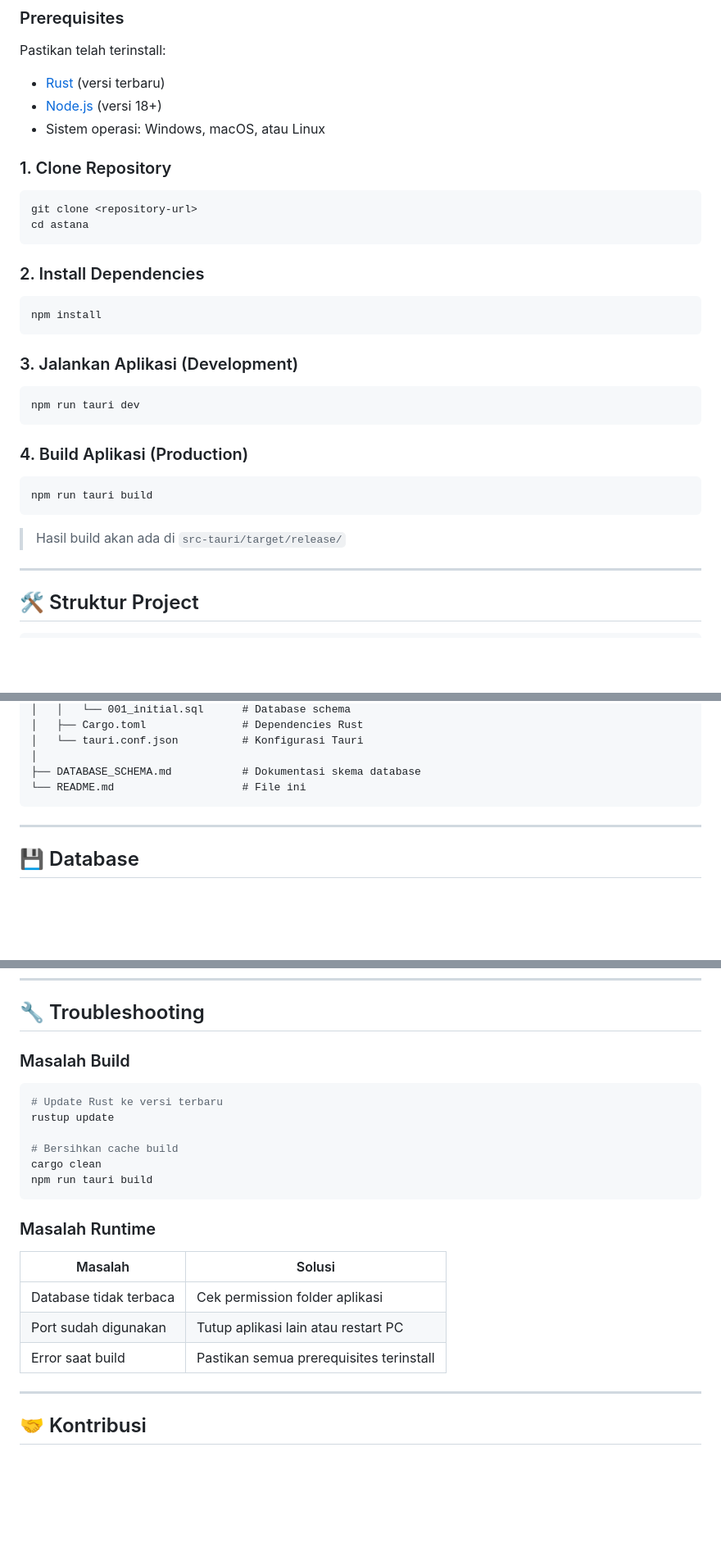
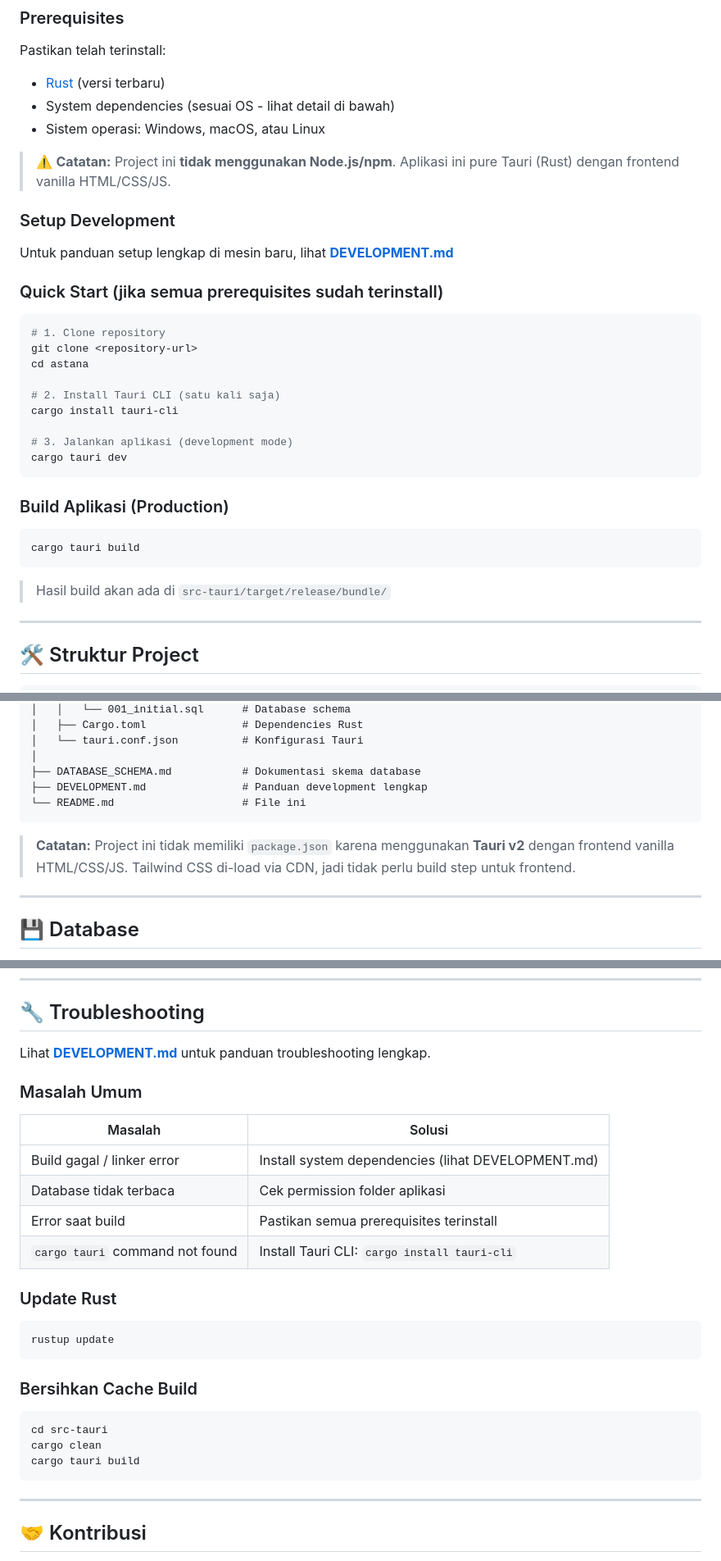
Before and after one commit to perogeremmer/astana, a Markdown page: README.md, 3 parts joined by grey strips. Shown at 82% size. Rendered like a GitHub page; blank space fills up the shorter version.

````diff
--- a/README.md
+++ b/README.md
@@ -44,35 +46,36 @@ Aplikasi desktop untuk manajemen data makam dan iuran makam berbasis [Tauri](htt
 
 Pastikan telah terinstall:
 - [Rust](https://rustup.rs/) (versi terbaru)
-- [Node.js](https://nodejs.org/) (versi 18+)
+- System dependencies (sesuai OS - lihat detail di bawah)
 - Sistem operasi: Windows, macOS, atau Linux
 
-### 1. Clone Repository
+> ⚠️ **Catatan:** Project ini **tidak menggunakan Node.js/npm**. Aplikasi ini pure Tauri (Rust) dengan frontend vanilla HTML/CSS/JS.
+
+### Setup Development
+
+Untuk panduan setup lengkap di mesin baru, lihat **[DEVELOPMENT.md](./DEVELOPMENT.md)**
+
+### Quick Start (jika semua prerequisites sudah terinstall)
 
 ```bash
+# 1. Clone repository
 git clone <repository-url>
 cd astana
+
+# 2. Install Tauri CLI (satu kali saja)
+cargo install tauri-cli
+
+# 3. Jalankan aplikasi (development mode)
+cargo tauri dev
 ```
 
-### 2. Install Dependencies
+### Build Aplikasi (Production)
 
 ```bash
-npm install
+cargo tauri build
 ```
 
-### 3. Jalankan Aplikasi (Development)
-
-```bash
-npm run tauri dev
-```
-
-### 4. Build Aplikasi (Production)
-
-```bash
-npm run tauri build
-```
-
-> Hasil build akan ada di `src-tauri/target/release/`
+> Hasil build akan ada di `src-tauri/target/release/bundle/`
 
 ---
 
@@ -103,8 +106,11 @@ astana/
 │   └── tauri.conf.json          # Konfigurasi Tauri
 │
 ├── DATABASE_SCHEMA.md           # Dokumentasi skema database
+├── DEVELOPMENT.md               # Panduan development lengkap
 └── README.md                    # File ini
 ```
+
+> **Catatan:** Project ini tidak memiliki `package.json` karena menggunakan **Tauri v2** dengan frontend vanilla HTML/CSS/JS. Tailwind CSS di-load via CDN, jadi tidak perlu build step untuk frontend.
 
 ---
 
@@ -160,24 +166,30 @@ Lihat detail lengkap di **[DATABASE_SCHEMA.md](./DATABASE_SCHEMA.md)**
 
 ## 🔧 Troubleshooting
 
-### Masalah Build
+Lihat **[DEVELOPMENT.md](./DEVELOPMENT.md)** untuk panduan troubleshooting lengkap.
 
-```bash
-# Update Rust ke versi terbaru
-rustup update
-
-# Bersihkan cache build
-cargo clean
-npm run tauri build
-```
-
-### Masalah Runtime
+### Masalah Umum
 
 | Masalah | Solusi |
 |---------|--------|
+| Build gagal / linker error | Install system dependencies (lihat DEVELOPMENT.md) |
 | Database tidak terbaca | Cek permission folder aplikasi |
-| Port sudah digunakan | Tutup aplikasi lain atau restart PC |
 | Error saat build | Pastikan semua prerequisites terinstall |
+| `cargo tauri` command not found | Install Tauri CLI: `cargo install tauri-cli` |
+
+### Update Rust
+
+```bash
+rustup update
+```
+
+### Bersihkan Cache Build
+
+```bash
+cd src-tauri
+cargo clean
+cargo tauri build
+```
 
 ---
 
````
Also changed, not shown: other parts of README.md (+6 -4 lines), DEVELOPMENT.md (added, +356 -0 lines).
